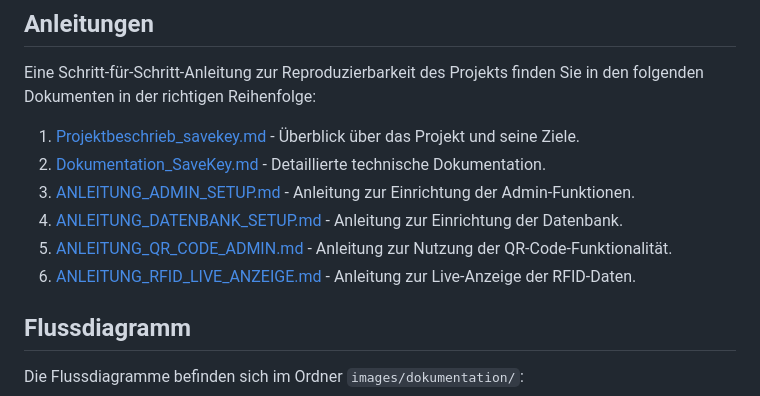
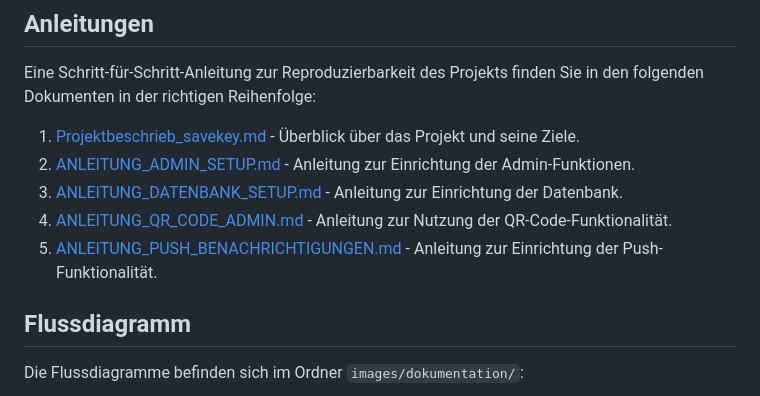
Before and after one commit to Dune005/IM4_savekey, a Markdown page: README.md, the part around the change. Drawn GitHub-style.

Commit message:
Anleitungen Update
- Altes Readme in den Anleitungen Ordner verschoben (möglicherweise löschen?)
- Aktuelles Readme: Dokumentation und Erklärung zu RFID rausgenommen.

```diff
--- a/README.md
+++ b/README.md
@@ -94,11 +94,11 @@ Das System arbeitet ereignisgesteuert und reagiert auf folgende Trigger:
 ## Anleitungen
 Eine Schritt-für-Schritt-Anleitung zur Reproduzierbarkeit des Projekts finden Sie in den folgenden Dokumenten in der richtigen Reihenfolge:
 1. [Projektbeschrieb_savekey.md](Anleitungen/Projektbeschrieb_savekey.md) - Überblick über das Projekt und seine Ziele.
-2. [Dokumentation_SaveKey.md](Anleitungen/Dokumentation_SaveKey.md) - Detaillierte technische Dokumentation.
-3. [ANLEITUNG_ADMIN_SETUP.md](Anleitungen/ANLEITUNG_ADMIN_SETUP.md) - Anleitung zur Einrichtung der Admin-Funktionen.
-4. [ANLEITUNG_DATENBANK_SETUP.md](Anleitungen/ANLEITUNG_DATENBANK_SETUP.md) - Anleitung zur Einrichtung der Datenbank.
-5. [ANLEITUNG_QR_CODE_ADMIN.md](Anleitungen/ANLEITUNG_QR_CODE_ADMIN.md) - Anleitung zur Nutzung der QR-Code-Funktionalität.
-6. [ANLEITUNG_RFID_LIVE_ANZEIGE.md](Anleitungen/ANLEITUNG_RFID_LIVE_ANZEIGE.md) - Anleitung zur Live-Anzeige der RFID-Daten.
+2. [ANLEITUNG_ADMIN_SETUP.md](Anleitungen/ANLEITUNG_ADMIN_SETUP.md) - Anleitung zur Einrichtung der Admin-Funktionen.
+3. [ANLEITUNG_DATENBANK_SETUP.md](Anleitungen/ANLEITUNG_DATENBANK_SETUP.md) - Anleitung zur Einrichtung der Datenbank.
+4. [ANLEITUNG_QR_CODE_ADMIN.md](Anleitungen/ANLEITUNG_QR_CODE_ADMIN.md) - Anleitung zur Nutzung der QR-Code-Funktionalität.
+5. [ANLEITUNG_PUSH_BENACHRICHTIGUNGEN.md](Anleitungen/ANLEITUNG_PUSH_BENACHRICHTIGUNGEN.md) - Anleitung zur Einrichtung der Push-Funktionalität.
+
 
 ## Flussdiagramm
 Die Flussdiagramme befinden sich im Ordner `images/dokumentation/`:
```
Also changed, not shown: Anleitungen/README old.md (renamed from README old.md).
